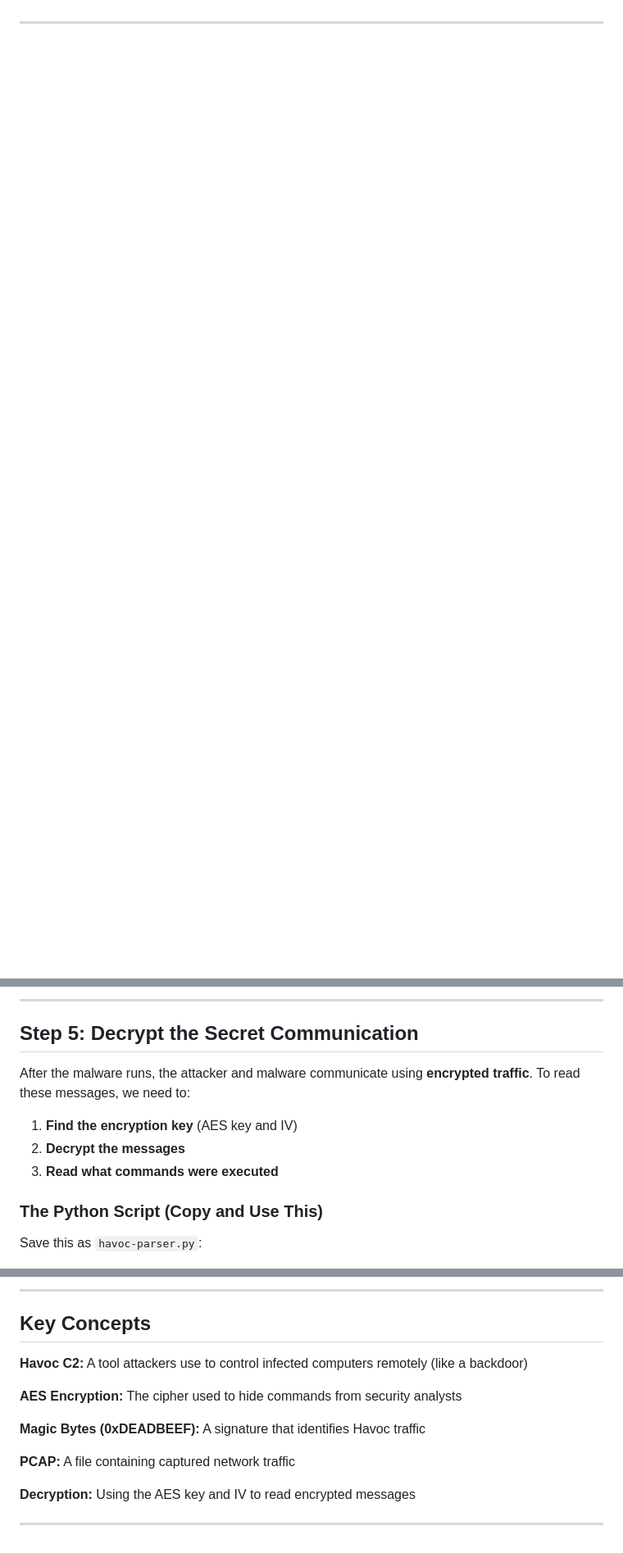
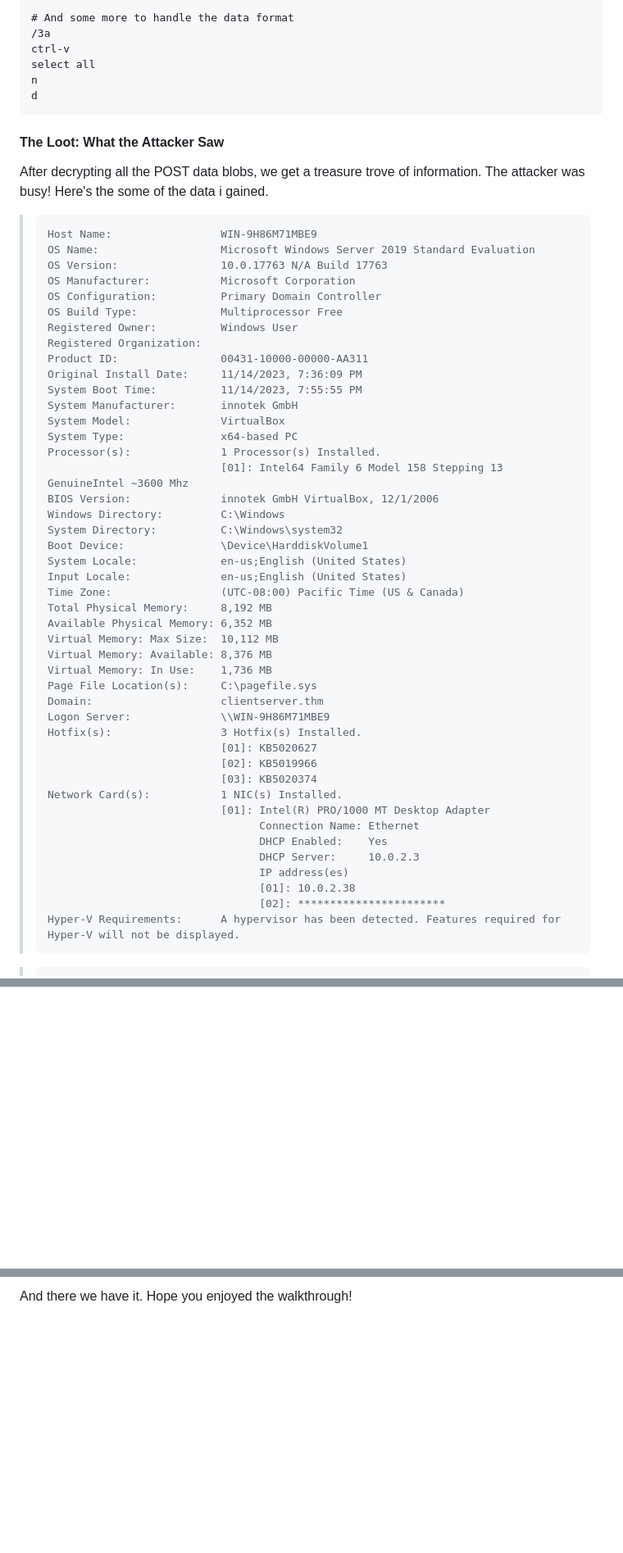
Before and after one commit to drackyjr/drackyjr.github.io, a Markdown page: docs/Mahem/index.md, 3 parts joined by grey strips. Shown: that part at 82% size. Rendered like a GitHub page; blank space fills up the shorter version.

````diff
--- a/docs/Mahem/index.md
+++ b/docs/Mahem/index.md
@@ -35,0 +139,60 @@ date: 2025-05-21
+```vim
+# And some more to handle the data format
+/3a
+ctrl-v
+select all
+n
+d
+```
+
+#### The Loot: What the Attacker Saw
+
+After decrypting all the POST data blobs, we get a treasure trove of information. The attacker was busy! Here's the some of the data i gained.
+
+> ```text
+> Host Name:                 WIN-9H86M71MBE9
+> OS Name:                   Microsoft Windows Server 2019 Standard Evaluation
+> OS Version:                10.0.17763 N/A Build 17763
+> OS Manufacturer:           Microsoft Corporation
+> OS Configuration:          Primary Domain Controller
+> OS Build Type:             Multiprocessor Free
+> Registered Owner:          Windows User
+> Registered Organization:
+> Product ID:                00431-10000-00000-AA311
+> Original Install Date:     11/14/2023, 7:36:09 PM
+> System Boot Time:          11/14/2023, 7:55:55 PM
+> System Manufacturer:       innotek GmbH
+> System Model:              VirtualBox
+> System Type:               x64-based PC
+> Processor(s):              1 Processor(s) Installed.
+>                            [01]: Intel64 Family 6 Model 158 Stepping 13 GenuineIntel ~3600 Mhz
+> BIOS Version:              innotek GmbH VirtualBox, 12/1/2006
+> Windows Directory:         C:\Windows
+> System Directory:          C:\Windows\system32
+> Boot Device:               \Device\HarddiskVolume1
+> System Locale:             en-us;English (United States)
+> Input Locale:              en-us;English (United States)
+> Time Zone:                 (UTC-08:00) Pacific Time (US & Canada)
+> Total Physical Memory:     8,192 MB
+> Available Physical Memory: 6,352 MB
+> Virtual Memory: Max Size:  10,112 MB
+> Virtual Memory: Available: 8,376 MB
+> Virtual Memory: In Use:    1,736 MB
+> Page File Location(s):     C:\pagefile.sys
+> Domain:                    clientserver.thm
+> Logon Server:              \\WIN-9H86M71MBE9
+> Hotfix(s):                 3 Hotfix(s) Installed.
+>                            [01]: KB5020627
+>                            [02]: KB5019966
+>                            [03]: KB5020374
+> Network Card(s):           1 NIC(s) Installed.
+>                            [01]: Intel(R) PRO/1000 MT Desktop Adapter
+>                                  Connection Name: Ethernet
+>                                  DHCP Enabled:    Yes
+>                                  DHCP Server:     10.0.2.3
+>                                  IP address(es)
+>                                  [01]: 10.0.2.38
+>                                  [02]: ***********************
+> Hyper-V Requirements:      A hypervisor has been detected. Features required for Hyper-V will not be displayed.
+> ```
+
@@ -119,14 +297,0 @@ Search this hash on **VirusTotal.com** and you'll find:
----
-
-## Step 5: Decrypt the Secret Communication
-
-After the malware runs, the attacker and malware communicate using **encrypted traffic**. To read these messages, we need to:
-
-1. **Find the encryption key** (AES key and IV)
-2. **Decrypt the messages**
-3. **Read what commands were executed**
-
-### The Python Script (Copy and Use This)
-
-Save this as `havoc-parser.py`:
-
@@ -470,15 +298 @@ cat output.txt
----
-
-## Key Concepts
-
-**Havoc C2:** A tool attackers use to control infected computers remotely (like a backdoor)
-
-**AES Encryption:** The cipher used to hide commands from security analysts
-
-**Magic Bytes (0xDEADBEEF):** A signature that identifies Havoc traffic
-
-**PCAP:** A file containing captured network traffic
-
-**Decryption:** Using the AES key and IV to read encrypted messages
-
----
+And there we have it. Hope you enjoyed the walkthrough!
````
Also changed, not shown: other parts of docs/Mahem/index.md (+219 -437 lines).
